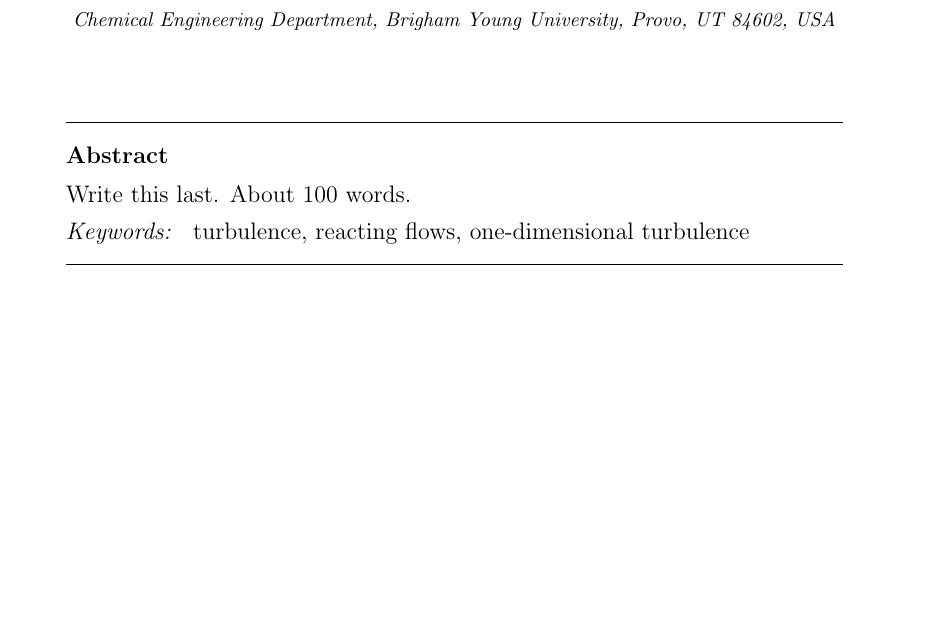
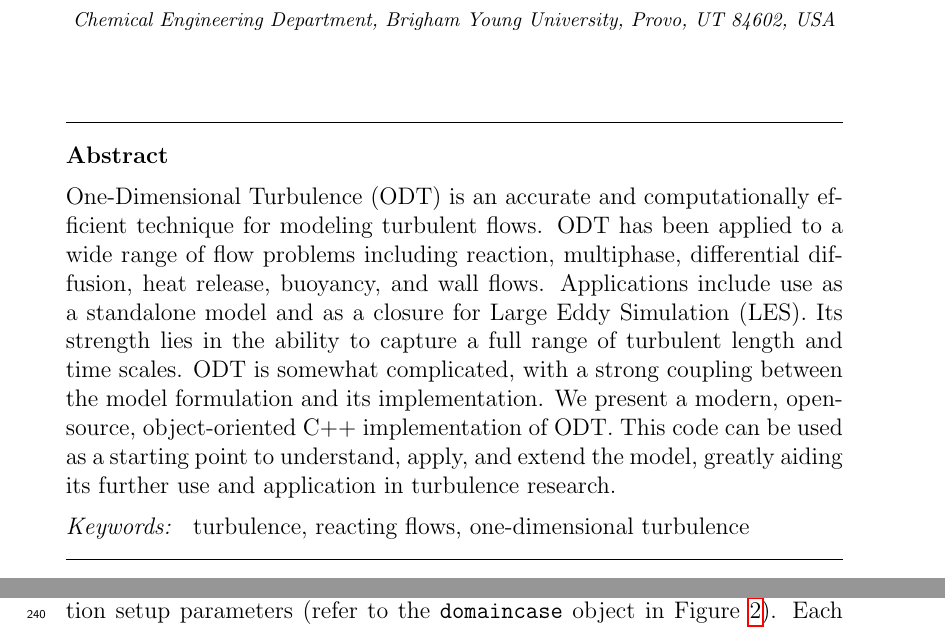
Before and after one commit to byuignite-papers/ODT_paper_SoftwareX, a LaTeX paper (manuscript/manuscript.tex): part of page 1 of 19 before the commit and two parts of pages 1 and 11 of 20 after it, the two joined at a grey line, cut so that both start at the same text, the shorter picture padded with empty space. Compiled offline with pdfLaTeX.

Commit message:
abstract

```diff
--- a/manuscript/manuscript.tex
+++ b/manuscript/manuscript.tex
@@ -86,9 +86,13 @@
 
 \address{Chemical Engineering Department, Brigham Young University, Provo, UT 84602, USA}
 
+%%%%%%%%%%%%%%%%%%%%%%%%%%%%%%%%%%%%%%%%%%%%%%%%%%%%%%%%%%%%%%%%%%%%%%%%%%%%%%%
 \begin{abstract}
-Write this last. About 100 words.
+%
+One-Dimensional Turbulence (ODT) is an accurate and computationally efficient technique for modeling turbulent flows. ODT has been applied to a wide range of flow problems including reaction, multiphase, differential diffusion, heat release, buoyancy, and wall flows. Applications include use as a standalone model and as a closure for Large Eddy Simulation (LES). Its strength lies in the ability to capture a full range of turbulent length and time scales. ODT is somewhat complicated, with a strong coupling between the model formulation and its implementation. We present a modern, open-source, object-oriented C++ implementation of ODT. This code can be used as a starting point to understand, apply, and extend the model, greatly aiding its further use and application in turbulence research.
+%
 \end{abstract}
+%%%%%%%%%%%%%%%%%%%%%%%%%%%%%%%%%%%%%%%%%%%%%%%%%%%%%%%%%%%%%%%%%%%%%%%%%%%%%%%
 
 \begin{keyword}
 %% keywords here, in the form: keyword \sep keyword
```
